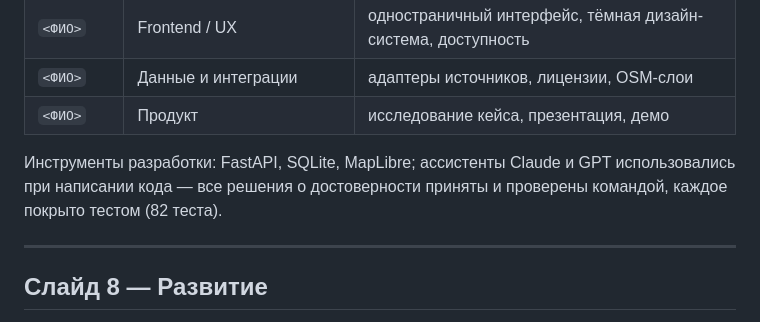
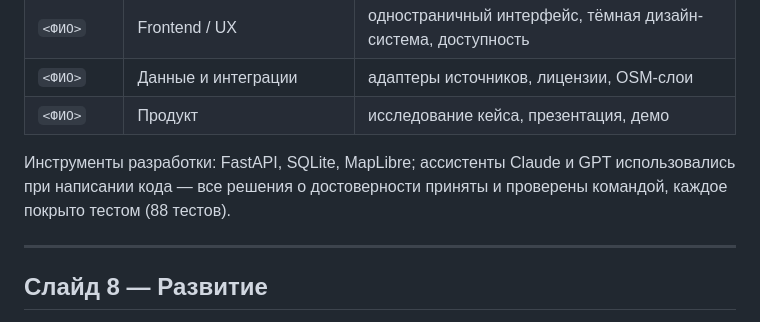
Before and after one commit to sNibaAdeka/campustrace, a Markdown page: docs/PRESENTATION.md, the part around the change. Rendered like a GitHub page.

```diff
--- a/docs/PRESENTATION.md
+++ b/docs/PRESENTATION.md
@@ -121,7 +121,7 @@ Commons категория / геотег / поиск   ┘        → vision-
 | `<ФИО>` | Данные и интеграции | адаптеры источников, лицензии, OSM-слои |
 | `<ФИО>` | Продукт | исследование кейса, презентация, демо |
 
-Инструменты разработки: FastAPI, SQLite, MapLibre; ассистенты Claude и GPT использовались при написании кода — все решения о достоверности приняты и проверены командой, каждое покрыто тестом (82 теста).
+Инструменты разработки: FastAPI, SQLite, MapLibre; ассистенты Claude и GPT использовались при написании кода — все решения о достоверности приняты и проверены командой, каждое покрыто тестом (88 тестов).
 
 ---
 
```
Also changed, not shown: README.md (+14 -4 lines).
